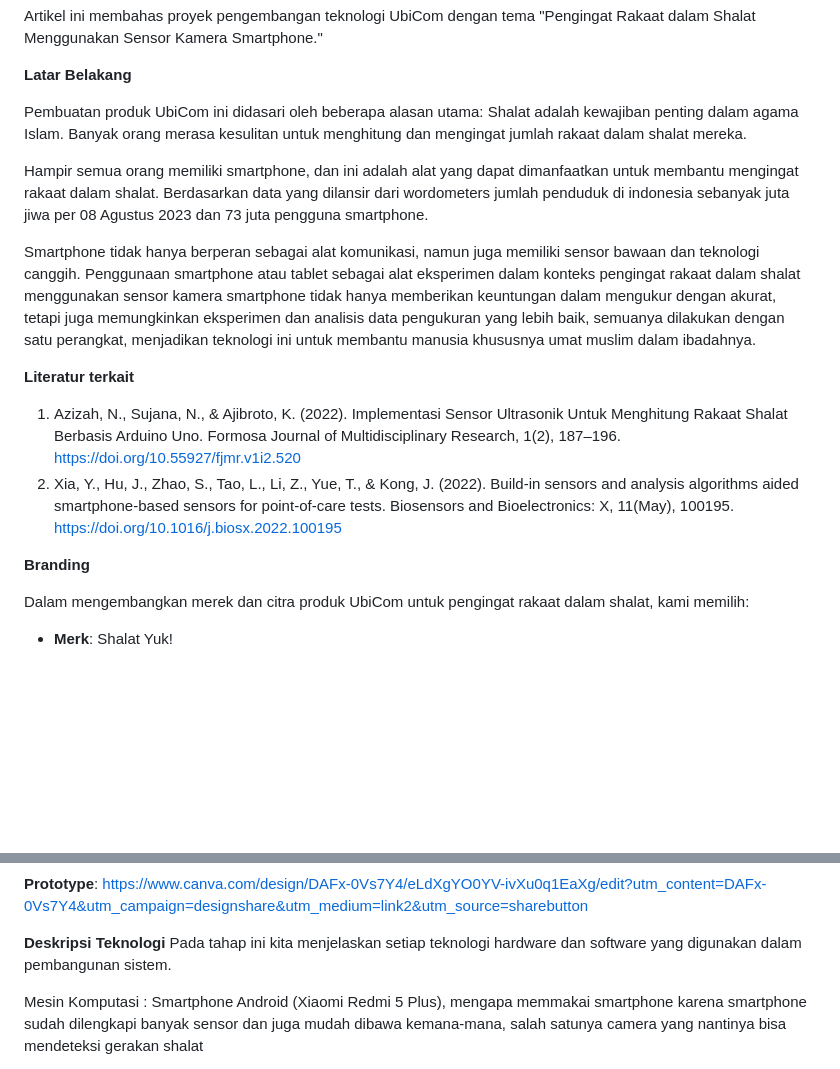
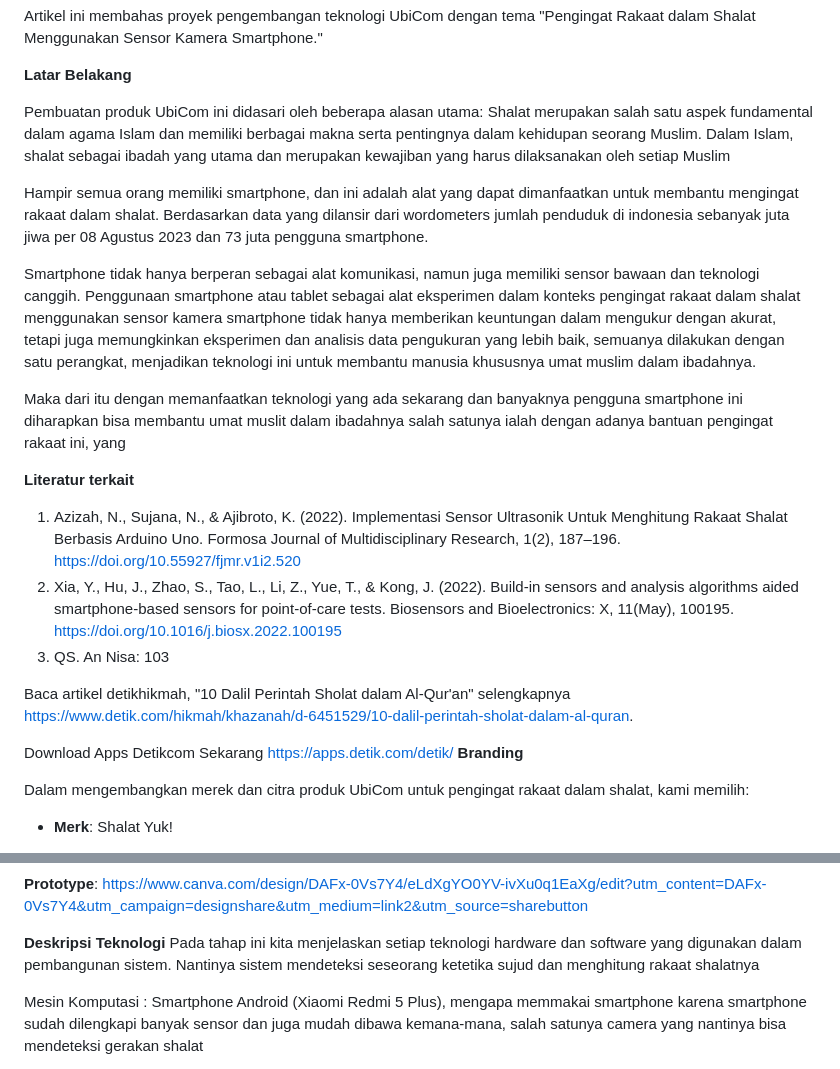
Before and after one commit to zhenansky/pengingatrakaat, a Markdown page: proposal/readme.md, 2 parts joined by grey strips. Rendered like a GitHub page; blank space fills up the shorter version.

```diff
--- a/proposal/readme.md
+++ b/proposal/readme.md
@@ -5,16 +5,22 @@ Artikel ini membahas proyek pengembangan teknologi UbiCom dengan tema "Pengingat
 **Latar Belakang**
 
 Pembuatan produk UbiCom ini didasari oleh beberapa alasan utama:
-Shalat adalah kewajiban penting dalam agama Islam. Banyak orang merasa kesulitan untuk menghitung dan mengingat jumlah rakaat dalam shalat mereka.
+Shalat merupakan salah satu aspek fundamental dalam agama Islam dan memiliki berbagai makna serta pentingnya dalam kehidupan seorang Muslim. Dalam Islam, shalat sebagai ibadah yang utama dan merupakan kewajiban yang harus dilaksanakan oleh setiap Muslim
 
 Hampir semua orang memiliki smartphone, dan ini adalah alat yang dapat dimanfaatkan untuk membantu mengingat rakaat dalam shalat. Berdasarkan data yang dilansir dari wordometers jumlah penduduk di indonesia sebanyak  juta jiwa per 08 Agustus 2023 dan 73 juta pengguna smartphone.
 
 Smartphone tidak hanya berperan sebagai alat komunikasi, namun juga memiliki sensor bawaan dan teknologi canggih. Penggunaan smartphone atau tablet sebagai alat eksperimen dalam konteks pengingat rakaat dalam shalat menggunakan sensor kamera smartphone tidak hanya memberikan keuntungan dalam mengukur dengan akurat, tetapi juga memungkinkan eksperimen dan analisis data pengukuran yang lebih baik, semuanya dilakukan dengan satu perangkat, menjadikan teknologi ini untuk membantu manusia khususnya umat muslim dalam ibadahnya.
 
+Maka dari itu dengan memanfaatkan teknologi yang ada sekarang dan banyaknya pengguna smartphone ini diharapkan bisa membantu umat muslit dalam ibadahnya salah satunya ialah dengan adanya bantuan pengingat rakaat ini, yang
+
 **Literatur terkait**
 1. Azizah, N., Sujana, N., & Ajibroto, K. (2022). Implementasi Sensor Ultrasonik Untuk Menghitung Rakaat Shalat Berbasis Arduino Uno. Formosa Journal of Multidisciplinary Research, 1(2), 187–196. https://doi.org/10.55927/fjmr.v1i2.520
 2. Xia, Y., Hu, J., Zhao, S., Tao, L., Li, Z., Yue, T., & Kong, J. (2022). Build-in sensors and analysis algorithms aided smartphone-based sensors for point-of-care tests. Biosensors and Bioelectronics: X, 11(May), 100195. https://doi.org/10.1016/j.biosx.2022.100195
+3. QS. An Nisa: 103
 
+Baca artikel detikhikmah, "10 Dalil Perintah Sholat dalam Al-Qur'an" selengkapnya https://www.detik.com/hikmah/khazanah/d-6451529/10-dalil-perintah-sholat-dalam-al-quran.
+
+Download Apps Detikcom Sekarang https://apps.detik.com/detik/
 **Branding**
 
 Dalam mengembangkan merek dan citra produk UbiCom untuk pengingat rakaat dalam shalat, kami memilih:
@@ -65,6 +71,7 @@ https://www.canva.com/design/DAFx-0Vs7Y4/eLdXgYO0YV-ivXu0q1EaXg/edit?utm_content
 
 **Deskripsi Teknologi**
 Pada tahap ini kita menjelaskan setiap teknologi hardware dan software yang digunakan dalam pembangunan sistem.
+Nantinya sistem mendeteksi seseorang ketetika sujud dan menghitung rakaat shalatnya
 
 Mesin Komputasi : Smartphone Android (Xiaomi Redmi 5 Plus), mengapa memmakai smartphone karena smartphone sudah dilengkapi banyak sensor dan juga mudah dibawa kemana-mana, salah satunya camera yang nantinya bisa mendeteksi gerakan shalat
 
```
Also changed, not shown: other parts of proposal/readme.md (+3 -0 lines).
